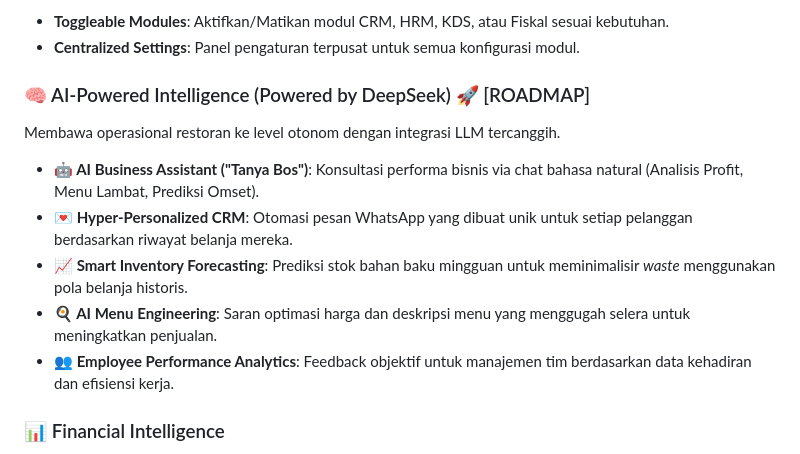
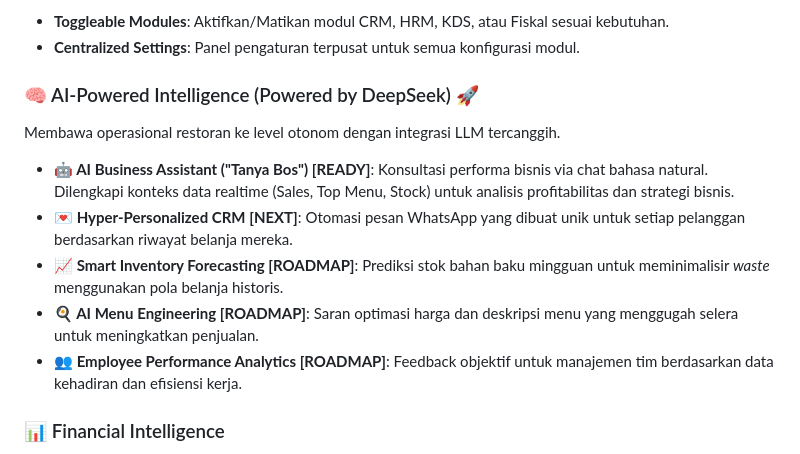
Before and after one commit to evanabaddon/resto-pos-filament, a Markdown page: README.md, the part around the change. Rendered like a GitHub page.

```diff
--- a/README.md
+++ b/README.md
@@ -64,13 +64,13 @@ Fitur canggih yang bisa disesuaikan dengan kebutuhan outlet.
 - **Toggleable Modules**: Aktifkan/Matikan modul CRM, HRM, KDS, atau Fiskal sesuai kebutuhan.
 - **Centralized Settings**: Panel pengaturan terpusat untuk semua konfigurasi modul.
 
-### 🧠 AI-Powered Intelligence (Powered by DeepSeek) 🚀 [ROADMAP]
+### 🧠 AI-Powered Intelligence (Powered by DeepSeek) 🚀
 Membawa operasional restoran ke level otonom dengan integrasi LLM tercanggih.
-- **🤖 AI Business Assistant ("Tanya Bos")**: Konsultasi performa bisnis via chat bahasa natural (Analisis Profit, Menu Lambat, Prediksi Omset).
-- **💌 Hyper-Personalized CRM**: Otomasi pesan WhatsApp yang dibuat unik untuk setiap pelanggan berdasarkan riwayat belanja mereka.
-- **📈 Smart Inventory Forecasting**: Prediksi stok bahan baku mingguan untuk meminimalisir *waste* menggunakan pola belanja historis.
-- **🍳 AI Menu Engineering**: Saran optimasi harga dan deskripsi menu yang menggugah selera untuk meningkatkan penjualan.
-- **👥 Employee Performance Analytics**: Feedback objektif untuk manajemen tim berdasarkan data kehadiran dan efisiensi kerja.
+- **🤖 AI Business Assistant ("Tanya Bos") [READY]**: Konsultasi performa bisnis via chat bahasa natural. Dilengkapi konteks data realtime (Sales, Top Menu, Stock) untuk analisis profitabilitas dan strategi bisnis.
+- **💌 Hyper-Personalized CRM [NEXT]**: Otomasi pesan WhatsApp yang dibuat unik untuk setiap pelanggan berdasarkan riwayat belanja mereka.
+- **📈 Smart Inventory Forecasting [ROADMAP]**: Prediksi stok bahan baku mingguan untuk meminimalisir *waste* menggunakan pola belanja historis.
+- **🍳 AI Menu Engineering [ROADMAP]**: Saran optimasi harga dan deskripsi menu yang menggugah selera untuk meningkatkan penjualan.
+- **👥 Employee Performance Analytics [ROADMAP]**: Feedback objektif untuk manajemen tim berdasarkan data kehadiran dan efisiensi kerja.
 
 ### 📊 Financial Intelligence
 - **Realtime COGS Calculation**: Menghitung HPP setiap detik untuk akurasi laba bersih.
```
